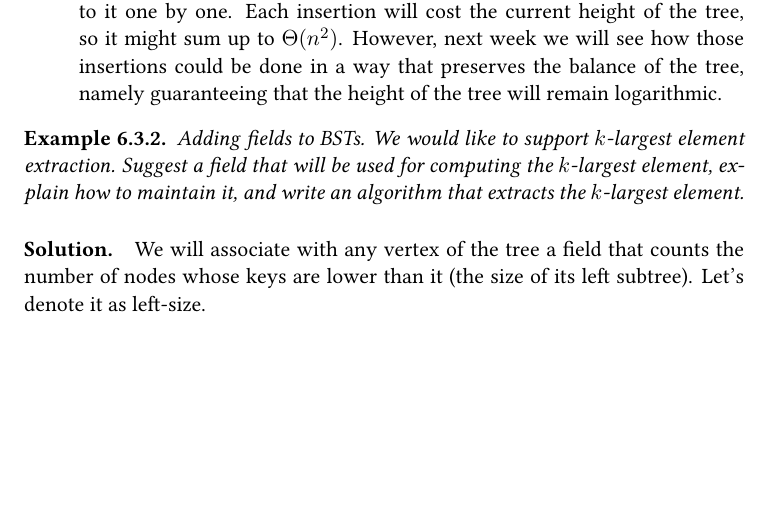
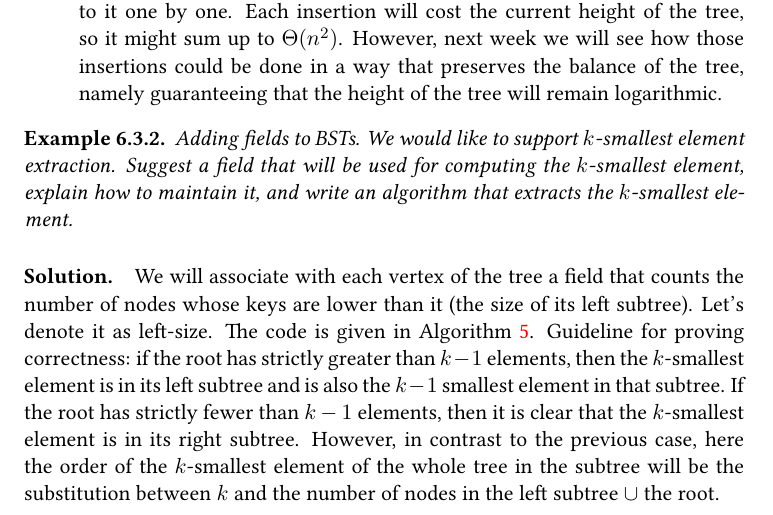
Before and after one commit to dudupo/DAST, a LaTeX document (tex/lectures-TA/lec-bst.tex): part of page 5 of 8, cut so that both start at the same text, the shorter picture padded with empty space. The pictures show the PDF file pdfs/lec-bst.pdf that the author committed with the source.

Commit message:
compiling -Thu Feb  1 07:59:00 PM IST 2024

```diff
--- a/tex/lectures-TA/lec-bst.tex
+++ b/tex/lectures-TA/lec-bst.tex
@@ -189,6 +189,7 @@ Let $T$ be a binary search tree, and let $x$ be a node belonging to it. The pred
 \end{example}
 
-\paragraph{Solution.} We will associate with any vertex of the tree a field that counts the number of nodes whose keys are lower than it (the size of its left subtree). Let's denote it as left-size.
+\paragraph{Solution.}%We will associate with any vertex of the tree a field that counts the number of nodes whose keys are lower than it (the size of its left subtree). Let's denote it as left-size. The code is given in \Cref{alg:kstat}. Guidelline for proving correction, if root is strictly greater then $k-1$ elements, then the $k$-smallest element is in his left-subtree and in addition, it is also the the $k-1$ smallest element in that subtree. If the root is strictly lower then $k-1$ elements then it clears that the $k$-smallest element is in his right subtree, yet, in contrast to the previews case, here the order of $k$-smallest element of the whole tree in the subtree will be the subtitute between $k$ and the number of nodes in the left subtree $\cup$ the root.
+We will associate with each vertex of the tree a field that counts the number of nodes whose keys are lower than it (the size of its left subtree). Let's denote it as left-size. The code is given in \Cref{alg:kstat}. Guideline for proving correctness: if the root has strictly greater than $k-1$ elements, then the $k$-smallest element is in its left subtree and is also the $k-1$ smallest element in that subtree. If the root has strictly fewer than $k-1$ elements, then it is clear that the $k$-smallest element is in its right subtree. However, in contrast to the previous case, here the order of the $k$-smallest element of the whole tree in the subtree will be the substitution between $k$ and the number of nodes in the left subtree $\cup$ the root.
 \begin{algorithm}
   \KwData{$r$ - a vertex in BST, $k$-stat parameter}
        $m \leftarrow r$.left-size \\
```
Also changed, not shown: pdfs/lec-bst.pdf, tex/lectures-TA/lec-bst.tex (2 more changed lines).
